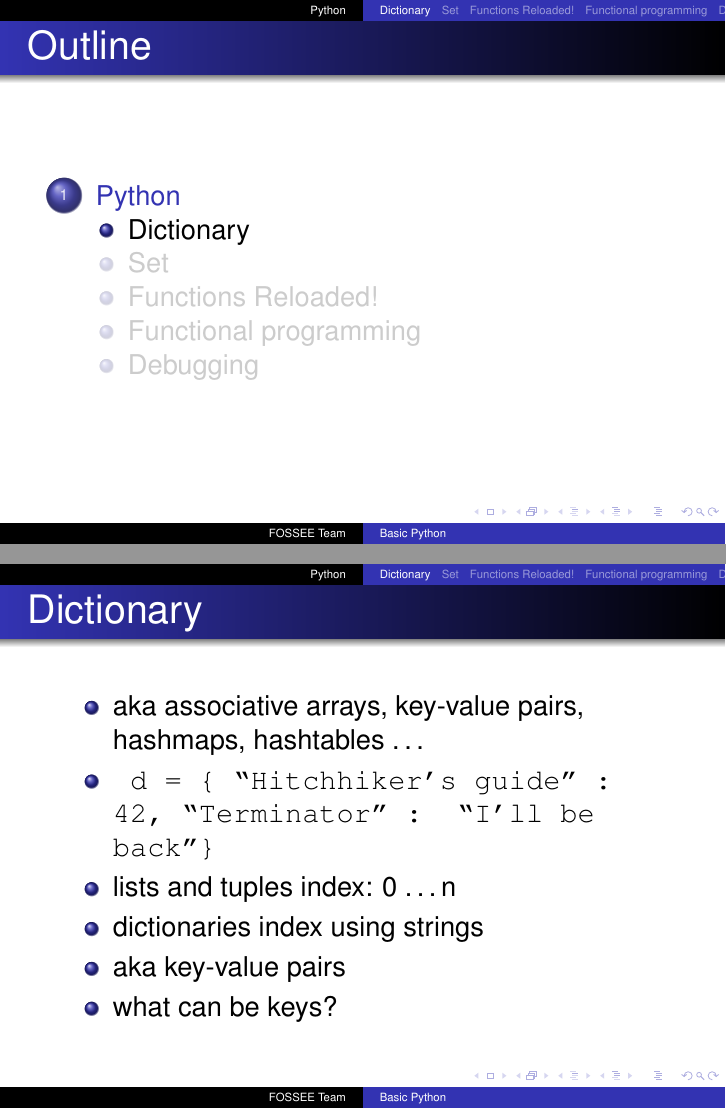
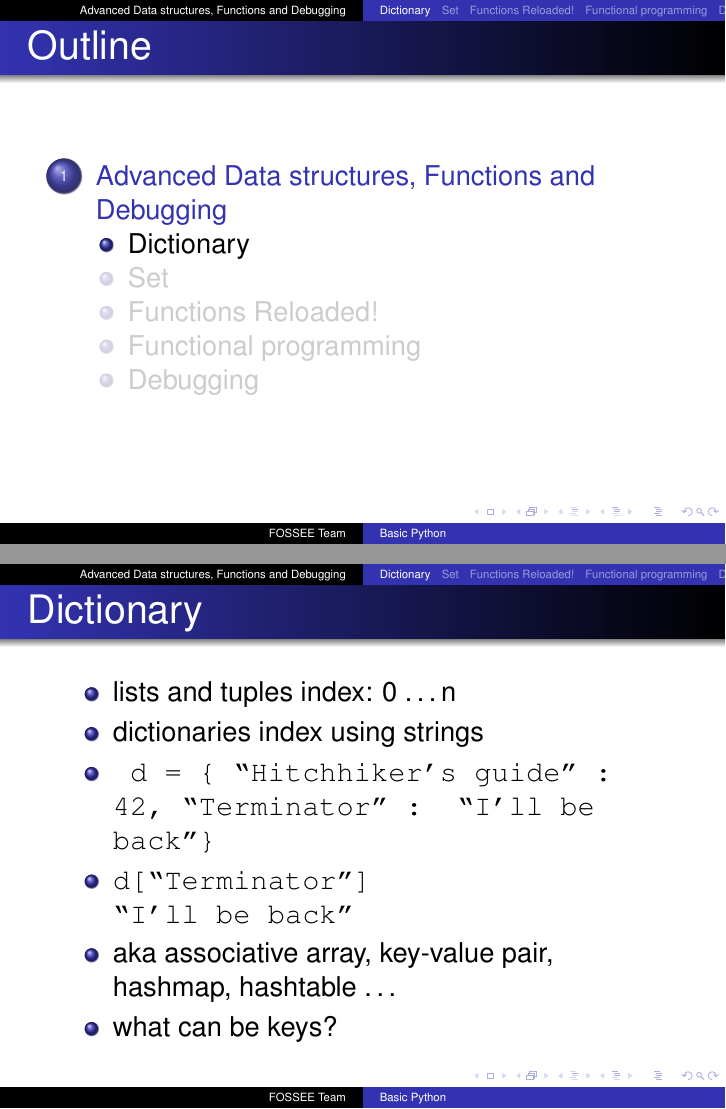
Before and after one commit to FOSSEE/workshops, LaTeX slides (day1/Session-4.tex): pages 2 and 3 of 25, joined at a grey line. Compiled offline with pdfLaTeX.

Commit message:
Changed section titles for Session 2 and 4 slides.

```diff
--- a/day1/Session-4.tex
+++ b/day1/Session-4.tex
@@ -110,16 +110,16 @@
   \titlepage
 \end{frame}
 
-\section{Python}
+\section{Advanced Data structures, Functions and Debugging}
 
 \subsection{Dictionary}
 \begin{frame}{Dictionary}
   \begin{itemize}
-    \item aka associative arrays, key-value pairs, hashmaps, hashtables \ldots
-    \item \typ{ d = \{ ``Hitchhiker's guide'' : 42, ``Terminator'' : ``I'll be back''\}}
     \item lists and tuples index: 0 \ldots n
     \item dictionaries index using strings
-    \item aka key-value pairs
+    \item \typ{ d = \{ ``Hitchhiker's guide'' : 42, ``Terminator'' : ``I'll be back''\}}
+    \item \typ{d[``Terminator'']\\``I'll be back''}
+    \item aka associative array, key-value pair, hashmap, hashtable \ldots
     \item what can be keys?
   \end{itemize}
 \end{frame}
```
Also changed, not shown: day1/Session-2.tex (+1 -1 lines).
